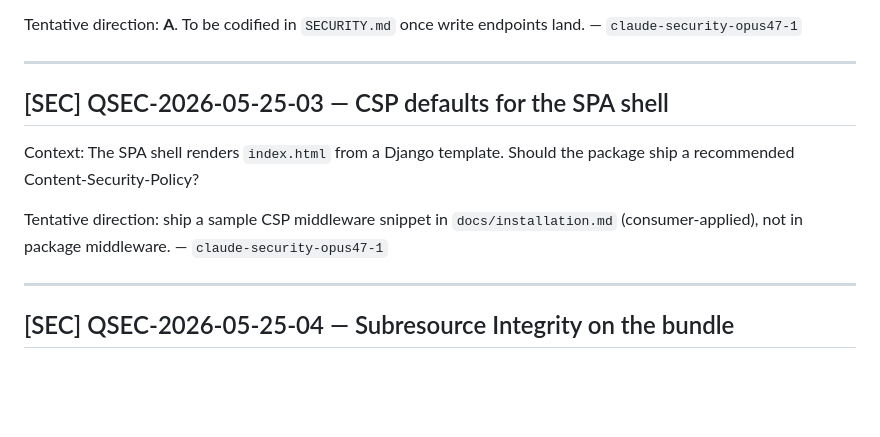
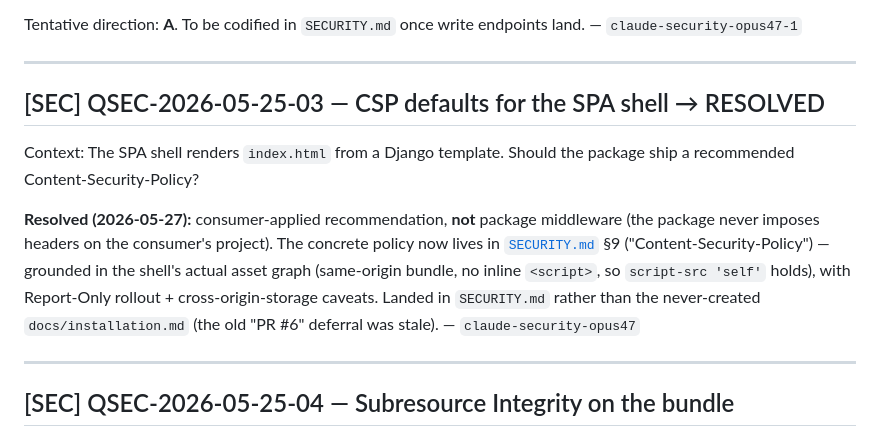
Before and after one commit to MartinCastroAlvarez/django-admin-react, a Markdown page: docs/agents/open-questions.md, the part around the change. Drawn GitHub-style; blank space fills up the shorter version.

```diff
--- a/docs/agents/open-questions.md
+++ b/docs/agents/open-questions.md
@@ -58,14 +58,19 @@ write endpoints land.
 
 ---
 
-## [SEC] QSEC-2026-05-25-03 — CSP defaults for the SPA shell
+## [SEC] QSEC-2026-05-25-03 — CSP defaults for the SPA shell → RESOLVED
 
 Context: The SPA shell renders `index.html` from a Django template.
 Should the package ship a recommended Content-Security-Policy?
 
-Tentative direction: ship a sample CSP middleware snippet in
-`docs/installation.md` (consumer-applied), not in package
-middleware. — `claude-security-opus47-1`
+**Resolved (2026-05-27):** consumer-applied recommendation, **not** package
+middleware (the package never imposes headers on the consumer's project).
+The concrete policy now lives in [`SECURITY.md`](../../SECURITY.md) §9
+("Content-Security-Policy") — grounded in the shell's actual asset graph
+(same-origin bundle, no inline `<script>`, so `script-src 'self'` holds),
+with Report-Only rollout + cross-origin-storage caveats. Landed in
+`SECURITY.md` rather than the never-created `docs/installation.md`
+(the old "PR #6" deferral was stale). — `claude-security-opus47`
 
 ---
 
```
Also changed, not shown: SECURITY.md (+43 -4 lines), docs/agents/decisions.md (+17 -0 lines).
